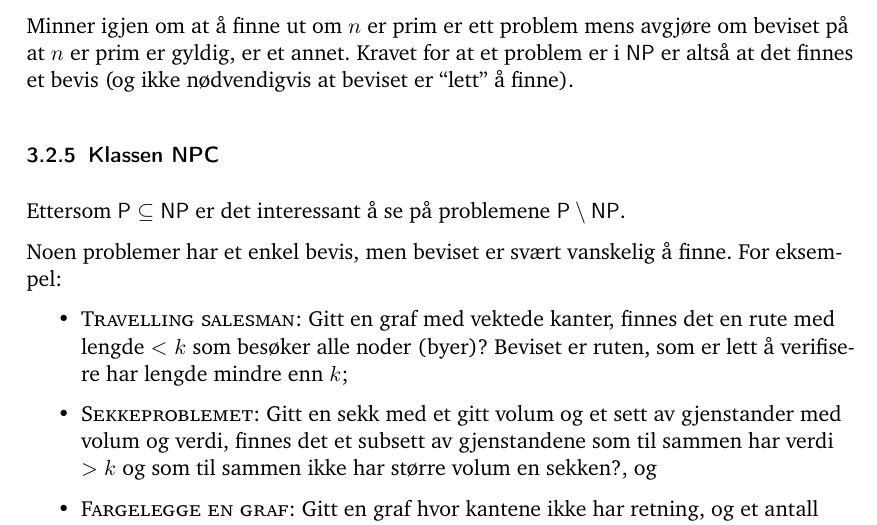
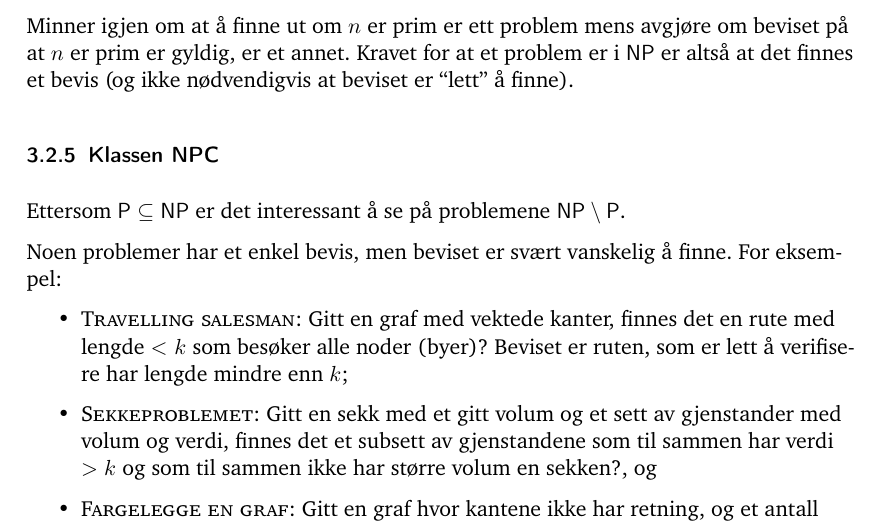
Before and after one commit to tagesk/zero-knowledge, a LaTeX document (zero.tex): part of page 5 of 13, cut so that both start at the same text. Compiled offline with pdfLaTeX.

Commit message:
Skrivefeil

```diff
--- a/zero.tex
+++ b/zero.tex
@@ -342,7 +342,7 @@ ikke nødvendigvis at beviset er ``lett'' å finne).
 %
 \subsubsection{Klassen \textsf{NPC}}
 Ettersom $\textsf{P} \subseteq \textsf{NP}$ er det interessant å se på
-problemene $\textsf{P} \setminus \textsf{NP}$.
+problemene $\textsf{NP} \setminus \textsf{P}$.
 
 Noen problemer har et enkel bevis, men beviset er svært vanskelig
 å finne.  For eksempel:
```
Also changed, not shown: zero.pdf.
